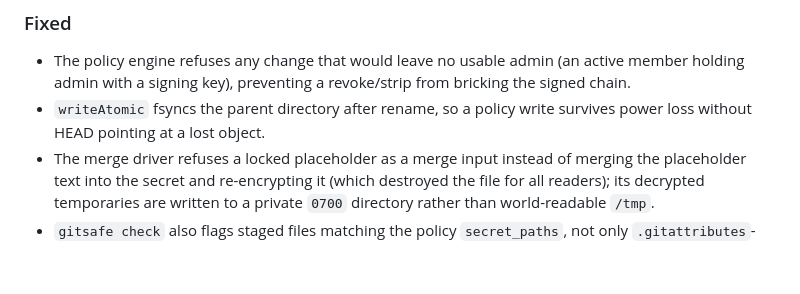
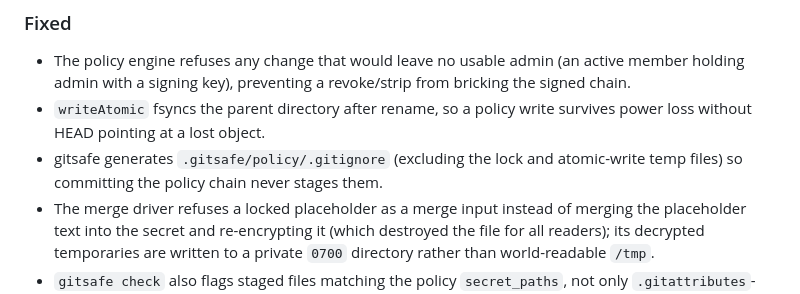
Before and after one commit to xmonader/gitsafe, a Markdown page: CHANGELOG.md, the part around the change. Drawn GitHub-style; blank space fills up the shorter version.

Commit message:
docs: note generated .gitsafe/policy/.gitignore

```diff
--- a/CHANGELOG.md
+++ b/CHANGELOG.md
@@ -65,6 +65,8 @@ and this project aims to follow [Semantic Versioning](https://semver.org/spec/v2
   from bricking the signed chain.
 - `writeAtomic` fsyncs the parent directory after rename, so a policy write
   survives power loss without HEAD pointing at a lost object.
+- gitsafe generates `.gitsafe/policy/.gitignore` (excluding the lock and
+  atomic-write temp files) so committing the policy chain never stages them.
 - The merge driver refuses a locked placeholder as a merge input instead of
   merging the placeholder text into the secret and re-encrypting it (which
   destroyed the file for all readers); its decrypted temporaries are written to
```
